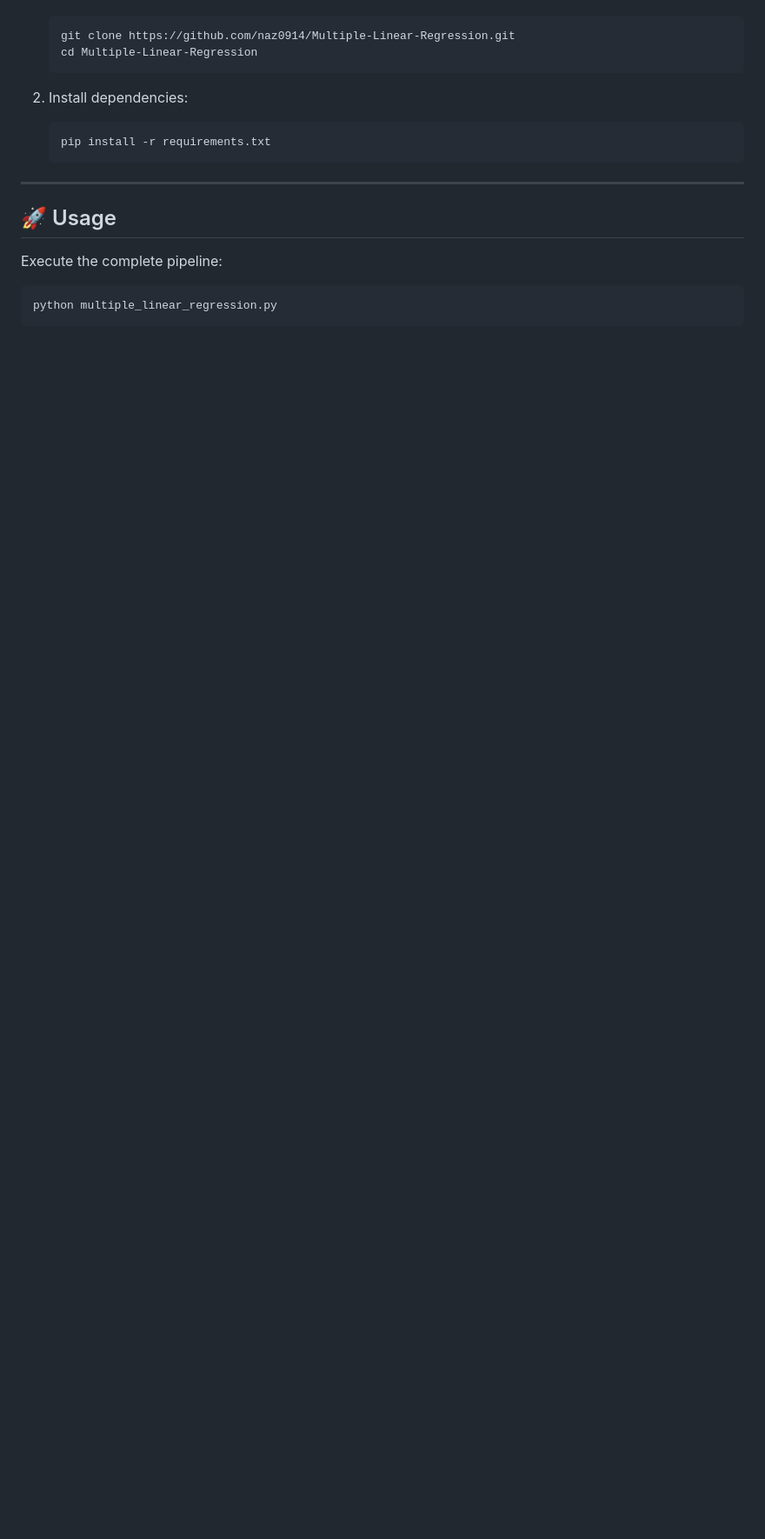
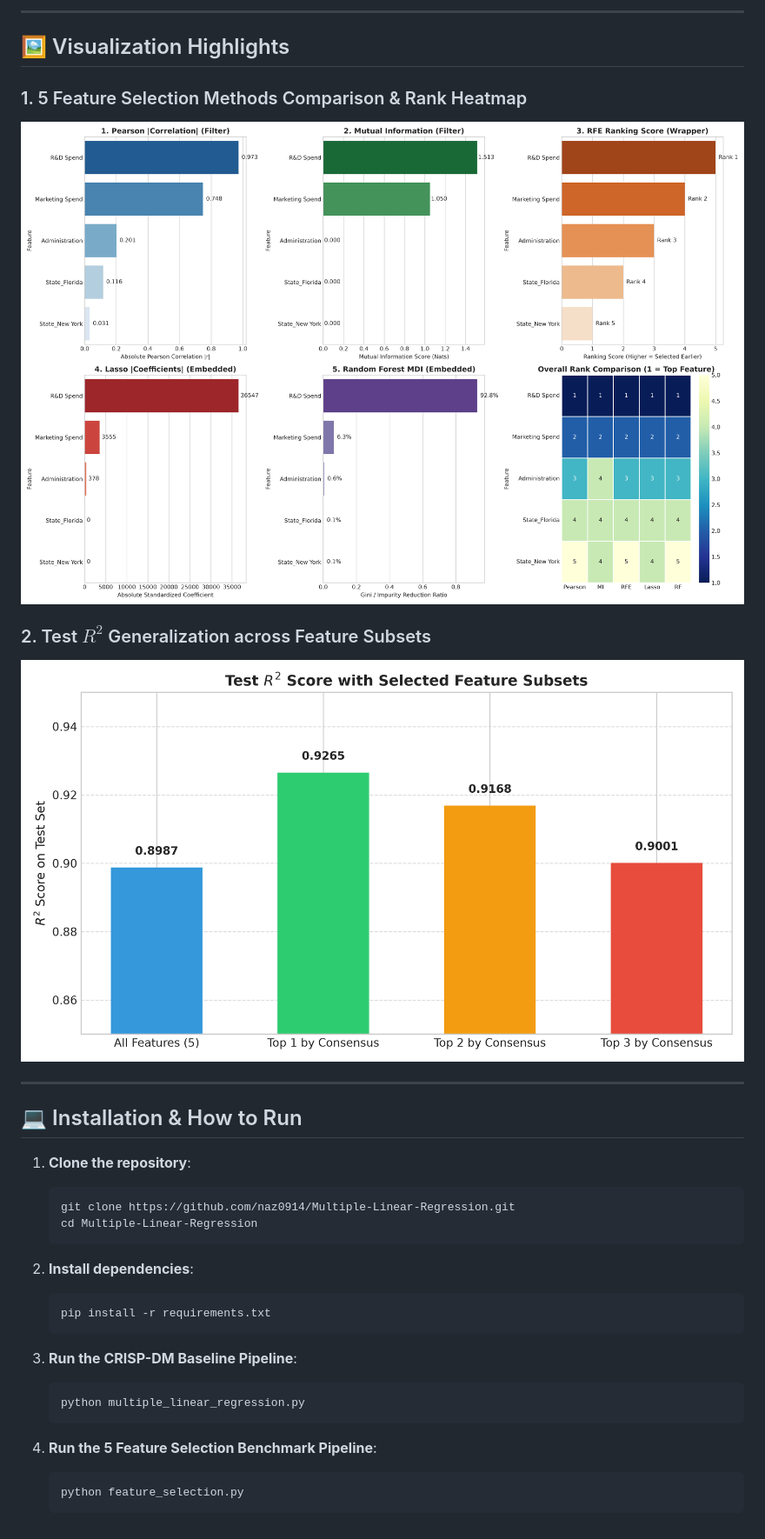
Before and after one commit to naz0914/50-Startups-dataset-for-Multiple-Linear-Regression, a Markdown page: README.md, the part around one of its changes. Shown at 87% size. Drawn GitHub-style; pictures changed too: feature_selection_comparison.png (added), model_performance_comparison.png (added); blank space fills up the shorter version.

````diff
--- a/README.md
+++ b/README.md
@@ -82,18 +134,34 @@ Example prediction for an unseen startup:
+---
+
+## 🖼️ Visualization Highlights
+
+### 1. 5 Feature Selection Methods Comparison & Rank Heatmap
+![Feature Selection Comparison](feature_selection_comparison.png)
+
+### 2. Test $R^2$ Generalization across Feature Subsets
+![Model Performance Comparison](model_performance_comparison.png)
+
+---
+
+## 💻 Installation & How to Run
+
+1. **Clone the repository**:
    ```bash
    git clone https://github.com/naz0914/Multiple-Linear-Regression.git
    cd Multiple-Linear-Regression
    ```
 
-2. Install dependencies:
+2. **Install dependencies**:
    ```bash
    pip install -r requirements.txt
    ```
 
----
+3. **Run the CRISP-DM Baseline Pipeline**:
+   ```bash
+   python multiple_linear_regression.py
+   ```
 
-## 🚀 Usage
-
-Execute the complete pipeline:
-```bash
-python multiple_linear_regression.py
-```
+4. **Run the 5 Feature Selection Benchmark Pipeline**:
+   ```bash
+   python feature_selection.py
+   ```
````
Also changed, not shown: other parts of README.md (+115 -63 lines), 1 other file.
